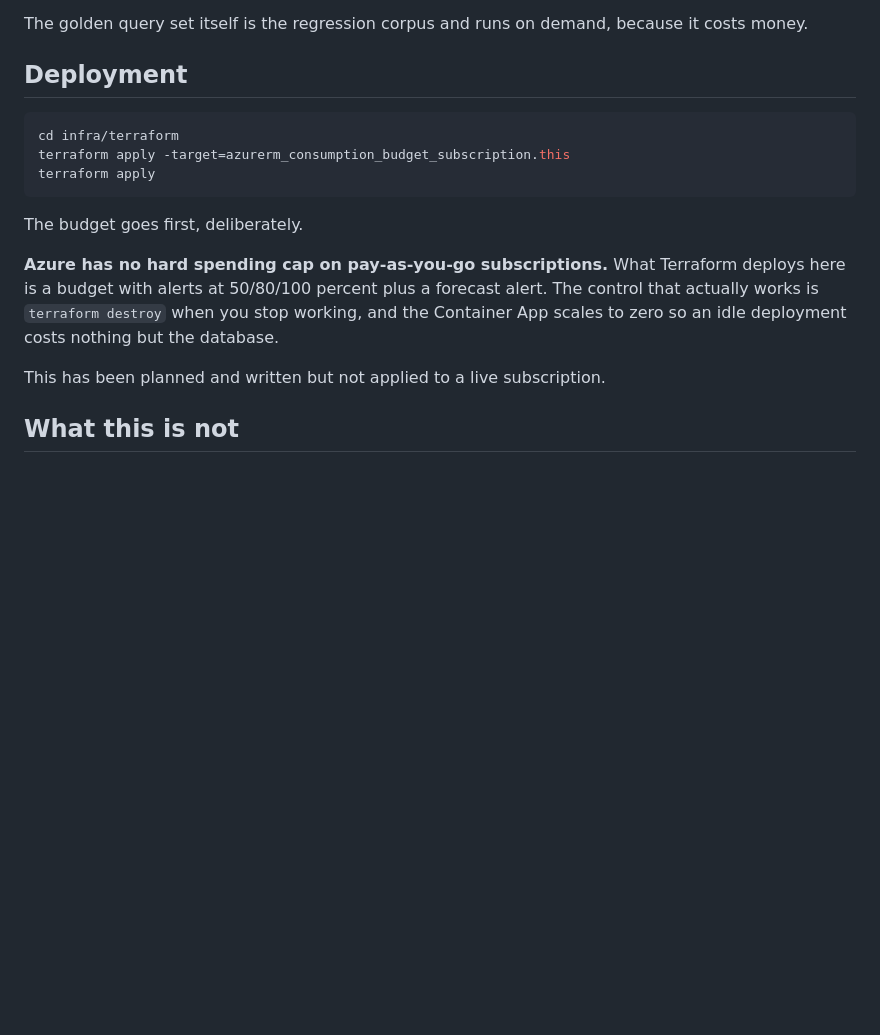
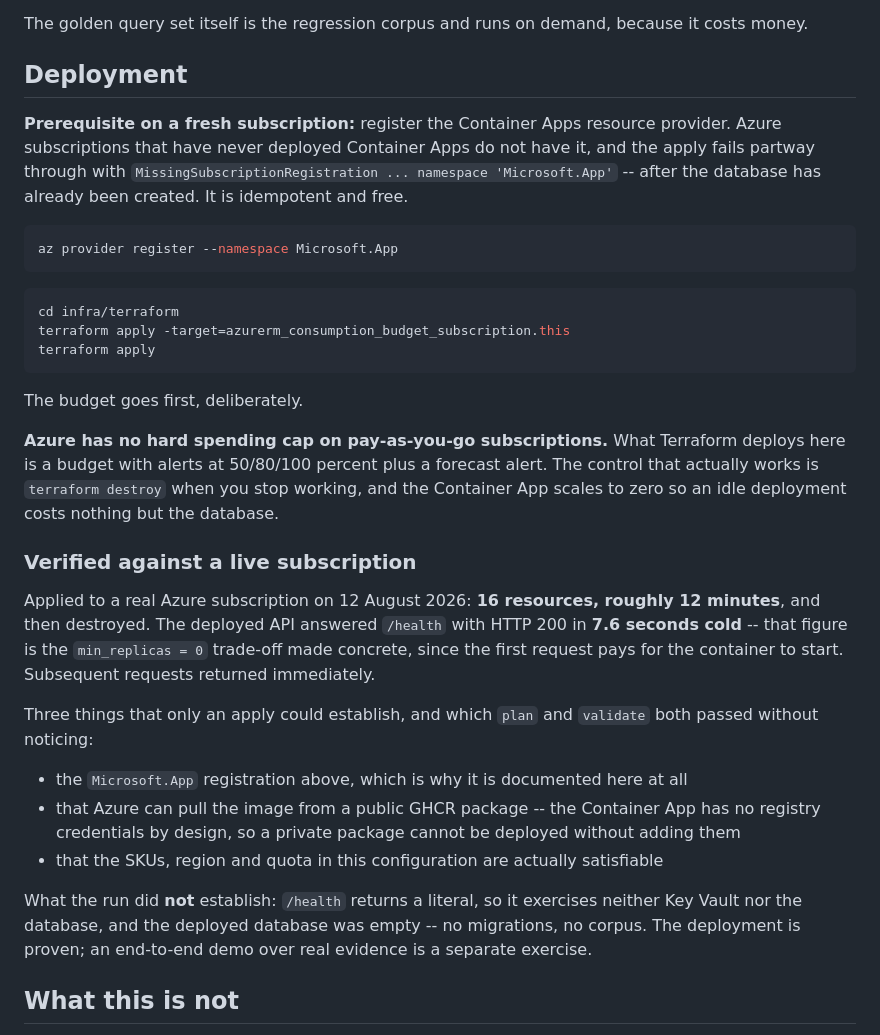
Before and after one commit to DmitryLyubaev/releaselens, a Markdown page: README.md, the part around the change. Drawn GitHub-style; blank space fills up the shorter version.

Commit message:
docs: the deployment prerequisite an apply found, and what it proved
terraform apply fails partway through on any subscription that has never
deployed Container Apps -- MissingSubscriptionRegistration for Microsoft.App --
and it fails AFTER creating the database, so the operator is left with a running
Postgres and no application. The README said 'terraform apply' and listed no
prerequisites, which was simply wrong on a fresh subscription.

Neither validate nor plan catches it. It surfaced by applying to a real
subscription, the same way the surrogate crash, the no-op backfill and the judge
that had never worked all surfaced.

Recorded alongside it: 16 resources in about 12 minutes, /health answering HTTP
200 in 7.6 seconds cold, which is the min_replicas = 0 trade-off as a number
rather than an adjective.

And what the run did not establish, stated rather than left implied. /health
returns a literal, so it exercises neither Key Vault nor the database, and the
deployed database was empty. The deployment is proven; a demo over real evidence
is not the same thing and this does not claim to be one.

````diff
--- a/README.md
+++ b/README.md
@@ -250,6 +250,15 @@ money.
 
 ## Deployment
 
+**Prerequisite on a fresh subscription:** register the Container Apps resource provider.
+Azure subscriptions that have never deployed Container Apps do not have it, and the apply
+fails partway through with `MissingSubscriptionRegistration ... namespace 'Microsoft.App'` --
+after the database has already been created. It is idempotent and free.
+
+```bash
+az provider register --namespace Microsoft.App
+```
+
 ```bash
 cd infra/terraform
 terraform apply -target=azurerm_consumption_budget_subscription.this
@@ -263,7 +272,24 @@ is a budget with alerts at 50/80/100 percent plus a forecast alert. The control
 works is `terraform destroy` when you stop working, and the Container App scales to zero so an
 idle deployment costs nothing but the database.
 
-This has been planned and written but not applied to a live subscription.
+### Verified against a live subscription
+
+Applied to a real Azure subscription on 12 August 2026: **16 resources, roughly 12 minutes**,
+and then destroyed. The deployed API answered `/health` with HTTP 200 in **7.6 seconds cold**
+-- that figure is the `min_replicas = 0` trade-off made concrete, since the first request pays
+for the container to start. Subsequent requests returned immediately.
+
+Three things that only an apply could establish, and which `plan` and `validate` both passed
+without noticing:
+
+- the `Microsoft.App` registration above, which is why it is documented here at all
+- that Azure can pull the image from a public GHCR package -- the Container App has no
+  registry credentials by design, so a private package cannot be deployed without adding them
+- that the SKUs, region and quota in this configuration are actually satisfiable
+
+What the run did **not** establish: `/health` returns a literal, so it exercises neither Key
+Vault nor the database, and the deployed database was empty -- no migrations, no corpus. The
+deployment is proven; an end-to-end demo over real evidence is a separate exercise.
 
 ## What this is not
 
````
